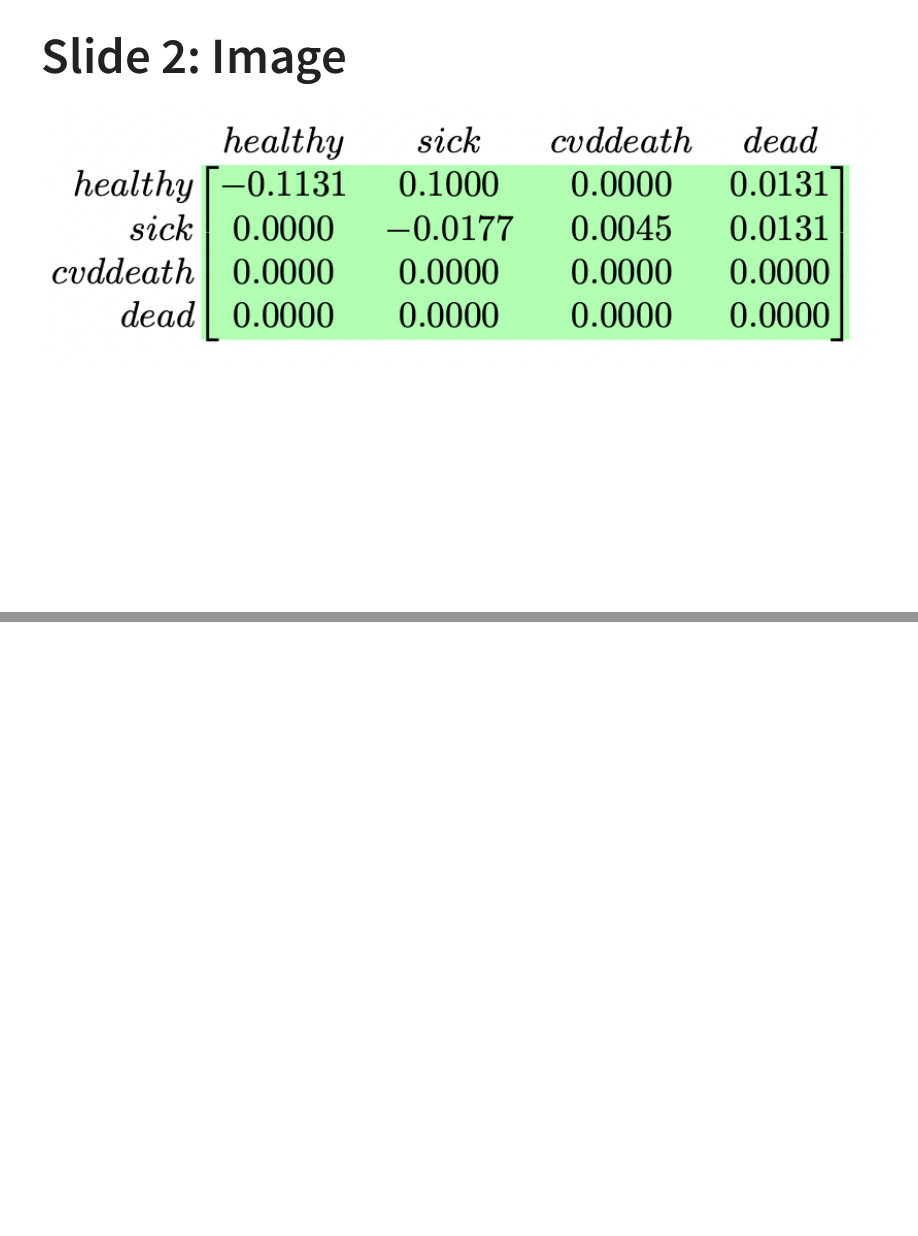
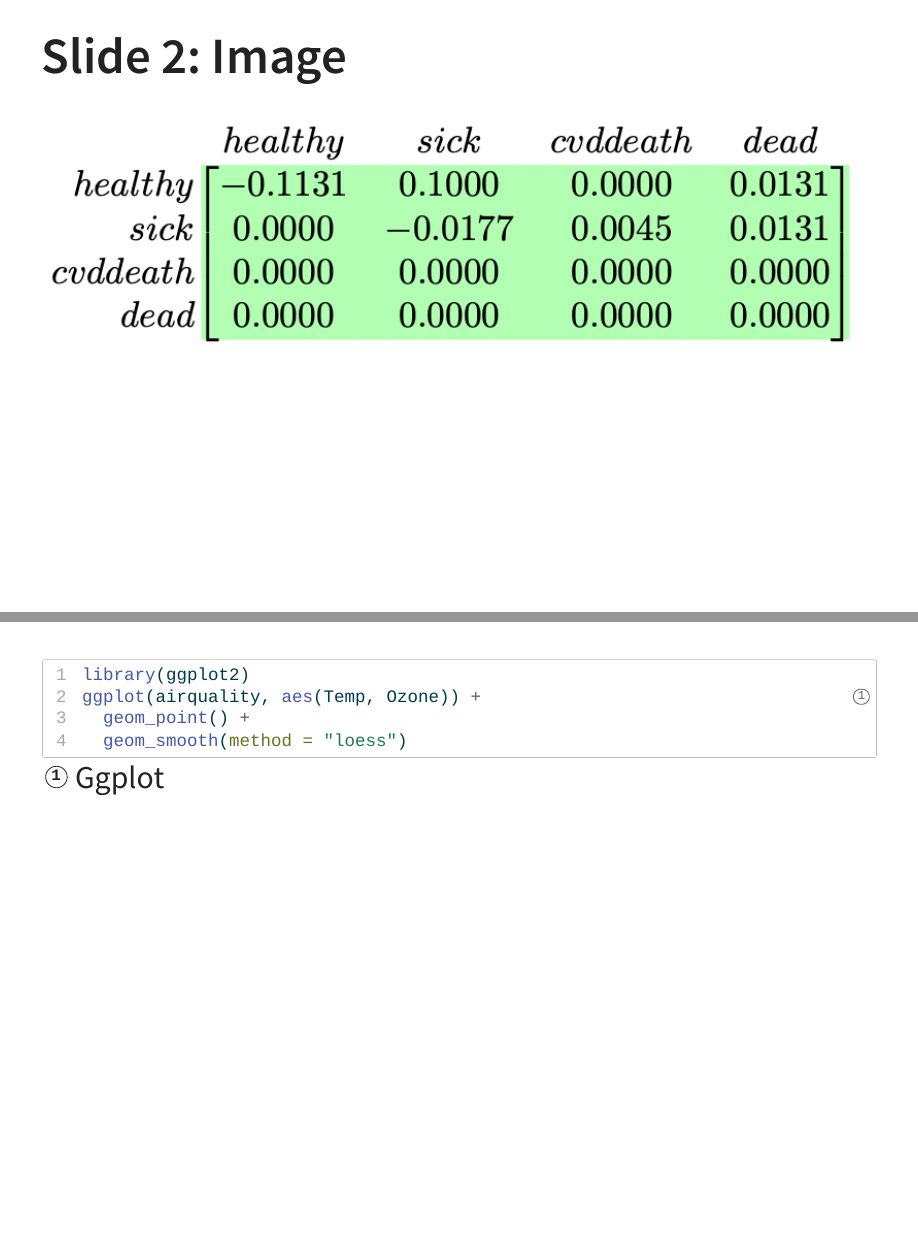
Before and after one commit to graveja0/SMDM-Europe-2023, a Quarto document (_sandbox/slide-template.qmd): pages 5 and 6 of 6 before the commit and pages 5 and 6 of 8 after it, joined at a grey line. The pictures show the output file _sandbox/slide-template.html that the author committed with the source, opened offline.

Commit message:
minor changes

````diff
--- a/_sandbox/slide-template.qmd
+++ b/_sandbox/slide-template.qmd
@@ -45,3 +45,16 @@ See @thm-line.
 ## Slide 2: Image
 
 ![](media/1-markov-rate.png)
+
+##
+
+```{r}
+#| echo: true
+#| output-location: slide
+#| code-line-numbers: "2"
+library(ggplot2)
+ggplot(airquality, aes(Temp, Ozone)) +   # <1>
+  geom_point() +
+  geom_smooth(method = "loess")
+```
+1. Ggplot
````
Also changed, not shown: _learnr/smdm-europe-2023-cvd-model/smdm-europe-2023-cvd-model.Rmd (+2 -0 lines), _sandbox/healthy-cvd-dead.r (+14 -5 lines), _sandbox/slide-template.html.
